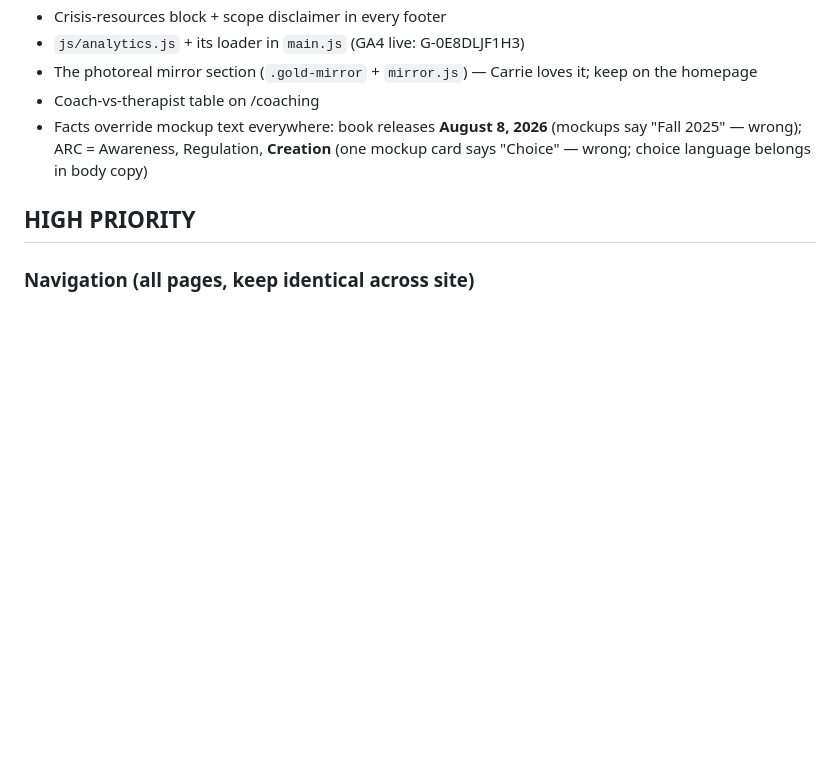
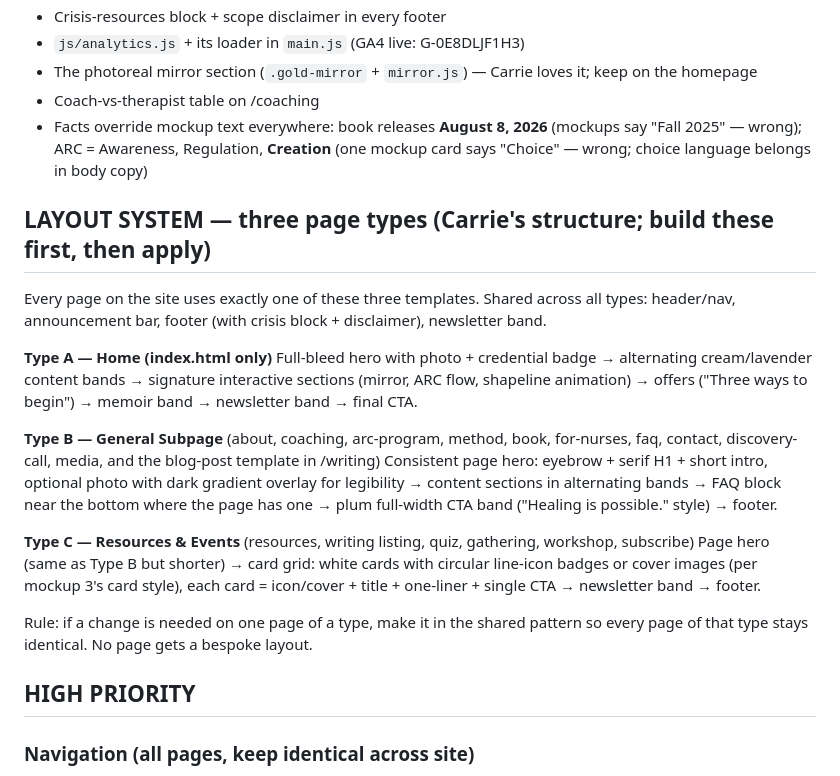
Before and after one commit to carriepdavidson/website, a Markdown page: docs/redesign-brief.md, the part around the change. GitHub-like rendering; blank space fills up the shorter version.

Commit message:
Brief: add three-page-type layout system (Home / General Subpage / Resources & Events)
Co-Authored-By: Claude Fable 5 <noreply@anthropic.com>
Claude-Session: https://claude.ai/code/session_015omQy3ogUASMQ6ve8DKJto

```diff
--- a/docs/redesign-brief.md
+++ b/docs/redesign-brief.md
@@ -9,6 +9,20 @@
 - The photoreal mirror section (`.gold-mirror` + `mirror.js`) — Carrie loves it; keep on the homepage
 - Coach-vs-therapist table on /coaching
 - Facts override mockup text everywhere: book releases **August 8, 2026** (mockups say "Fall 2025" — wrong); ARC = Awareness, Regulation, **Creation** (one mockup card says "Choice" — wrong; choice language belongs in body copy)
+
+## LAYOUT SYSTEM — three page types (Carrie's structure; build these first, then apply)
+Every page on the site uses exactly one of these three templates. Shared across all types: header/nav, announcement bar, footer (with crisis block + disclaimer), newsletter band.
+
+**Type A — Home (index.html only)**
+Full-bleed hero with photo + credential badge → alternating cream/lavender content bands → signature interactive sections (mirror, ARC flow, shapeline animation) → offers ("Three ways to begin") → memoir band → newsletter band → final CTA.
+
+**Type B — General Subpage** (about, coaching, arc-program, method, book, for-nurses, faq, contact, discovery-call, media, and the blog-post template in /writing)
+Consistent page hero: eyebrow + serif H1 + short intro, optional photo with dark gradient overlay for legibility → content sections in alternating bands → FAQ block near the bottom where the page has one → plum full-width CTA band ("Healing is possible." style) → footer.
+
+**Type C — Resources & Events** (resources, writing listing, quiz, gathering, workshop, subscribe)
+Page hero (same as Type B but shorter) → card grid: white cards with circular line-icon badges or cover images (per mockup 3's card style), each card = icon/cover + title + one-liner + single CTA → newsletter band → footer.
+
+Rule: if a change is needed on one page of a type, make it in the shared pattern so every page of that type stays identical. No page gets a bespoke layout.
 
 ## HIGH PRIORITY
 
```
